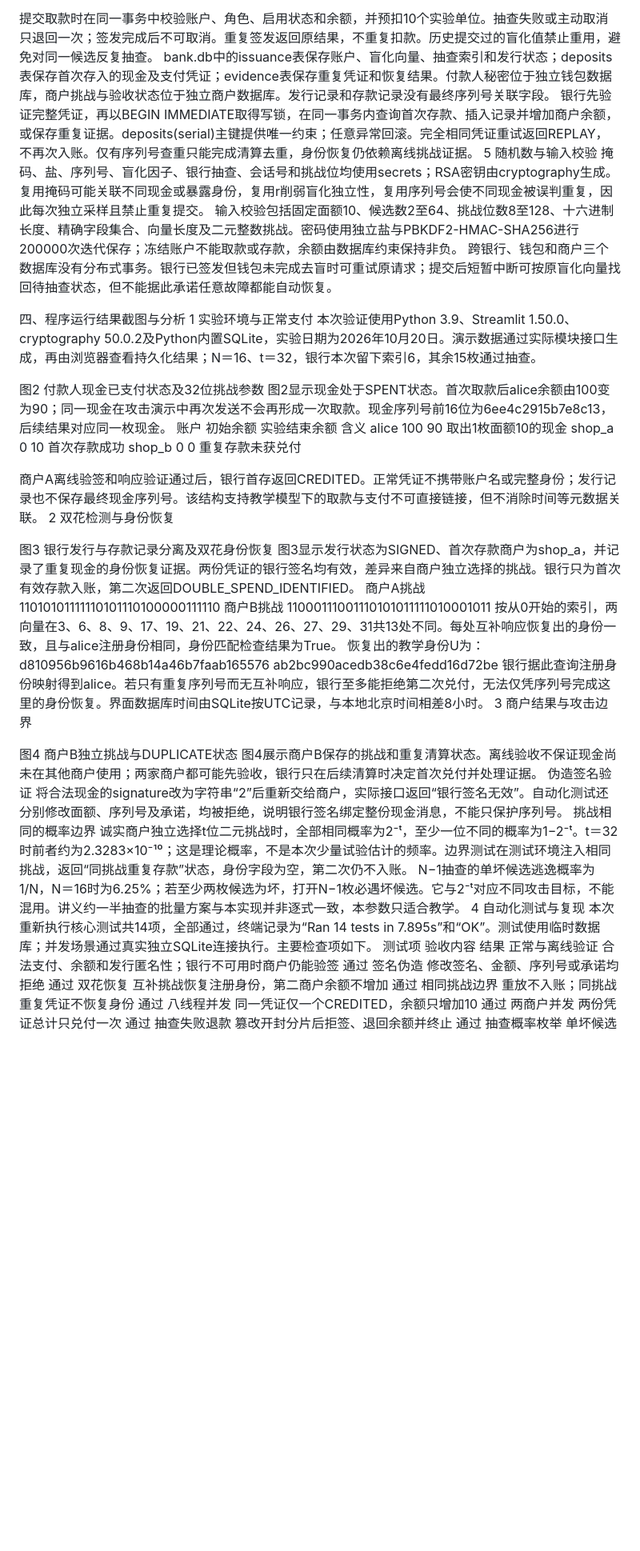
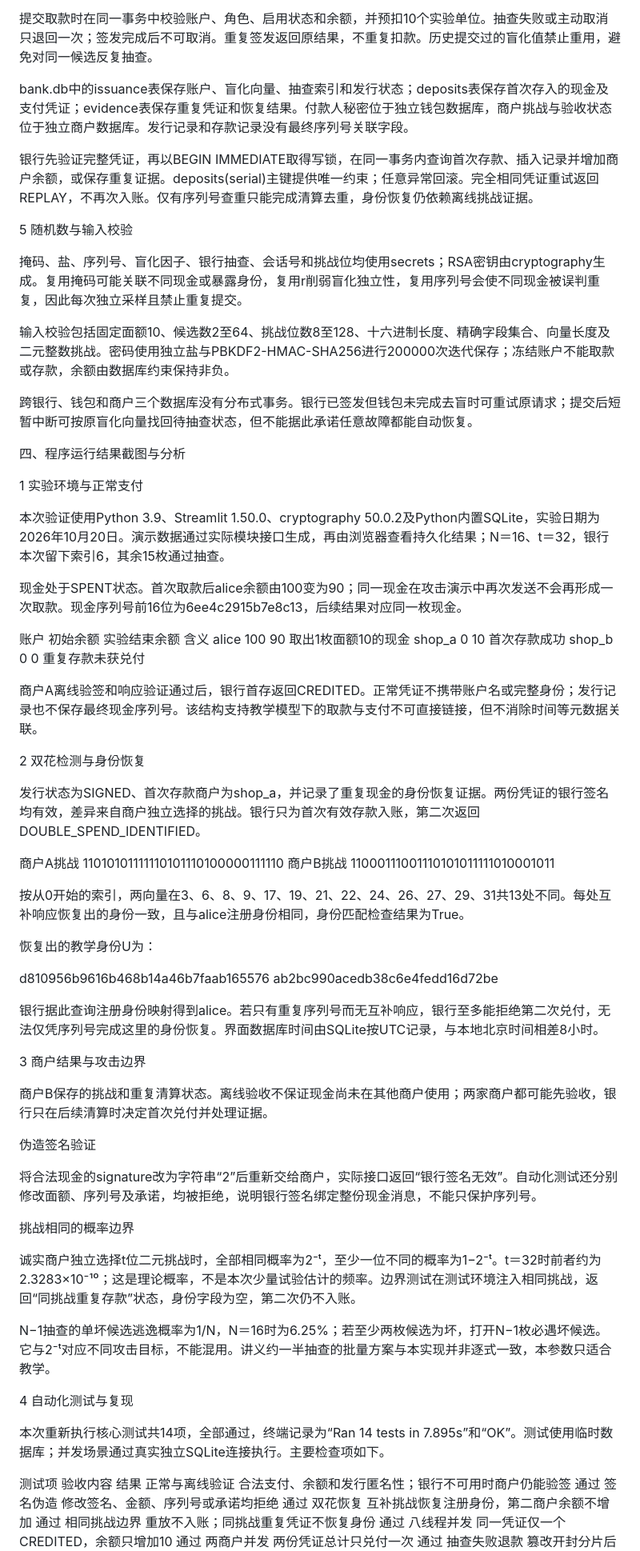
Before and after one commit to Yang-yaping/ZY, a Markdown page: docs/REPORT_MATERIALS.md, the part around one of its changes. Shown at 80% size. Drawn GitHub-style; blank space fills up the shorter version.

```diff
--- a/docs/REPORT_MATERIALS.md
+++ b/docs/REPORT_MATERIALS.md
@@ -58,47 +84,71 @@ if a != b:
 收款人	CHALLENGED → ACCEPTED → DEPOSITED	重复清算进入DUPLICATE
 
 提交取款时在同一事务中校验账户、角色、启用状态和余额，并预扣10个实验单位。抽查失败或主动取消只退回一次；签发完成后不可取消。重复签发返回原结果，不重复扣款。历史提交过的盲化值禁止重用，避免对同一候选反复抽查。
+
 bank.db中的issuance表保存账户、盲化向量、抽查索引和发行状态；deposits表保存首次存入的现金及支付凭证；evidence表保存重复凭证和恢复结果。付款人秘密位于独立钱包数据库，商户挑战与验收状态位于独立商户数据库。发行记录和存款记录没有最终序列号关联字段。
+
 银行先验证完整凭证，再以BEGIN IMMEDIATE取得写锁，在同一事务内查询首次存款、插入记录并增加商户余额，或保存重复证据。deposits(serial)主键提供唯一约束；任意异常回滚。完全相同凭证重试返回REPLAY，不再次入账。仅有序列号查重只能完成清算去重，身份恢复仍依赖离线挑战证据。
+
 5 随机数与输入校验
+
 掩码、盐、序列号、盲化因子、银行抽查、会话号和挑战位均使用secrets；RSA密钥由cryptography生成。复用掩码可能关联不同现金或暴露身份，复用r削弱盲化独立性，复用序列号会使不同现金被误判重复，因此每次独立采样且禁止重复提交。
+
 输入校验包括固定面额10、候选数2至64、挑战位数8至128、十六进制长度、精确字段集合、向量长度及二元整数挑战。密码使用独立盐与PBKDF2-HMAC-SHA256进行200000次迭代保存；冻结账户不能取款或存款，余额由数据库约束保持非负。
+
 跨银行、钱包和商户三个数据库没有分布式事务。银行已签发但钱包未完成去盲时可重试原请求；提交后短暂中断可按原盲化向量找回待抽查状态，但不能据此承诺任意故障都能自动恢复。
 
 四、程序运行结果截图与分析
+
 1 实验环境与正常支付
+
 本次验证使用Python 3.9、Streamlit 1.50.0、cryptography 50.0.2及Python内置SQLite，实验日期为2026年10月20日。演示数据通过实际模块接口生成，再由浏览器查看持久化结果；N＝16、t＝32，银行本次留下索引6，其余15枚通过抽查。
 
-图2  付款人现金已支付状态及32位挑战参数
-图2显示现金处于SPENT状态。首次取款后alice余额由100变为90；同一现金在攻击演示中再次发送不会再形成一次取款。现金序列号前16位为6ee4c2915b7e8c13，后续结果对应同一枚现金。
+
+现金处于SPENT状态。首次取款后alice余额由100变为90；同一现金在攻击演示中再次发送不会再形成一次取款。现金序列号前16位为6ee4c2915b7e8c13，后续结果对应同一枚现金。
+
 账户	初始余额	实验结束余额	含义
 alice	100	90	取出1枚面额10的现金
 shop_a	0	10	首次存款成功
 shop_b	0	0	重复存款未获兑付
 
 商户A离线验签和响应验证通过后，银行首存返回CREDITED。正常凭证不携带账户名或完整身份；发行记录也不保存最终现金序列号。该结构支持教学模型下的取款与支付不可直接链接，但不消除时间等元数据关联。
+
 2 双花检测与身份恢复
 
-图3  银行发行与存款记录分离及双花身份恢复
-图3显示发行状态为SIGNED、首次存款商户为shop_a，并记录了重复现金的身份恢复证据。两份凭证的银行签名均有效，差异来自商户独立选择的挑战。银行只为首次有效存款入账，第二次返回DOUBLE_SPEND_IDENTIFIED。
+
+发行状态为SIGNED、首次存款商户为shop_a，并记录了重复现金的身份恢复证据。两份凭证的银行签名均有效，差异来自商户独立选择的挑战。银行只为首次有效存款入账，第二次返回DOUBLE_SPEND_IDENTIFIED。
+
 商户A挑战  11010101111110101110100000111110
 商户B挑战  11000111001110101011111010001011
+
 按从0开始的索引，两向量在3、6、8、9、17、19、21、22、24、26、27、29、31共13处不同。每处互补响应恢复出的身份一致，且与alice注册身份相同，身份匹配检查结果为True。
+
 恢复出的教学身份U为：
+
 d810956b9616b468b14a46b7faab165576
 ab2bc990acedb38c6e4fedd16d72be
+
 银行据此查询注册身份映射得到alice。若只有重复序列号而无互补响应，银行至多能拒绝第二次兑付，无法仅凭序列号完成这里的身份恢复。界面数据库时间由SQLite按UTC记录，与本地北京时间相差8小时。
+
 3 商户结果与攻击边界
 
-图4  商户B独立挑战与DUPLICATE状态
-图4展示商户B保存的挑战和重复清算状态。离线验收不保证现金尚未在其他商户使用；两家商户都可能先验收，银行只在后续清算时决定首次兑付并处理证据。
+
+商户B保存的挑战和重复清算状态。离线验收不保证现金尚未在其他商户使用；两家商户都可能先验收，银行只在后续清算时决定首次兑付并处理证据。
+
 伪造签名验证
+
 将合法现金的signature改为字符串“2”后重新交给商户，实际接口返回“银行签名无效”。自动化测试还分别修改面额、序列号及承诺，均被拒绝，说明银行签名绑定整份现金消息，不能只保护序列号。
+
 挑战相同的概率边界
+
 诚实商户独立选择t位二元挑战时，全部相同概率为2⁻ᵗ，至少一位不同的概率为1−2⁻ᵗ。t＝32时前者约为2.3283×10⁻¹⁰；这是理论概率，不是本次少量试验估计的频率。边界测试在测试环境注入相同挑战，返回“同挑战重复存款”状态，身份字段为空，第二次仍不入账。
+
 N−1抽查的单坏候选逃逸概率为1/N，N＝16时为6.25%；若至少两枚候选为坏，打开N−1枚必遇坏候选。它与2⁻ᵗ对应不同攻击目标，不能混用。讲义约一半抽查的批量方案与本实现并非逐式一致，本参数只适合教学。
+
 4 自动化测试与复现
+
 本次重新执行核心测试共14项，全部通过，终端记录为“Ran 14 tests in 7.895s”和“OK”。测试使用临时数据库；并发场景通过真实独立SQLite连接执行。主要检查项如下。
+
 测试项	验收内容	结果
 正常与离线验证	合法支付、余额和发行匿名性；银行不可用时商户仍能验签	通过
 签名伪造	修改签名、金额、序列号或承诺均拒绝	通过
```
Also changed, not shown: other parts of docs/REPORT_MATERIALS.md (+30 -2 lines).
